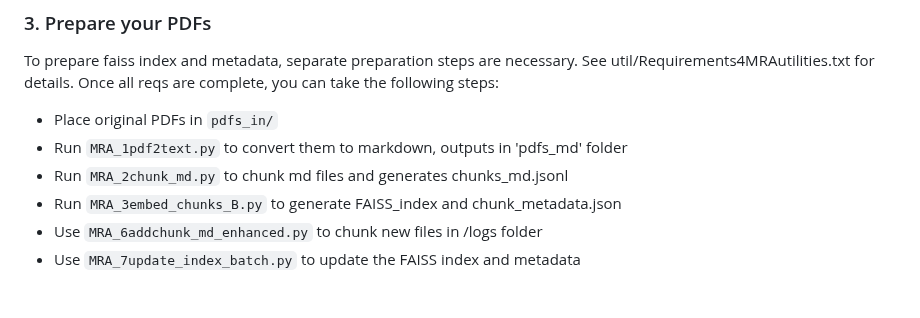
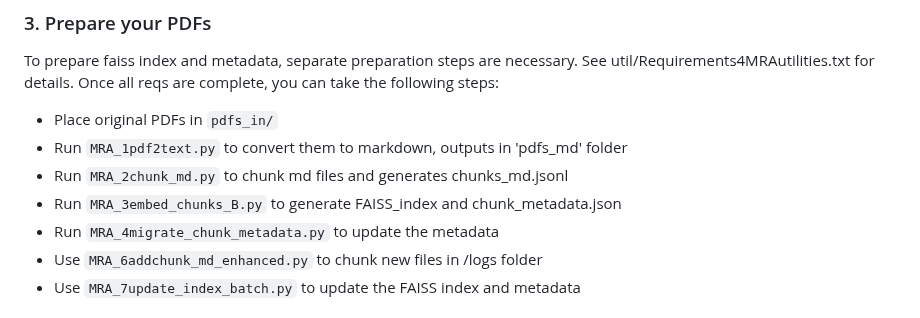
Before and after one commit to satoruisaka/my-research-assistant, a Markdown page: README.md, the part around the change. Drawn GitHub-style.

Commit message:
Update README with project details and setup instructions

```diff
--- a/README.md
+++ b/README.md
@@ -106,6 +106,7 @@ Once all reqs are complete, you can take the following steps:
 - Run `MRA_1pdf2text.py` to convert them to markdown, outputs in 'pdfs_md' folder
 - Run `MRA_2chunk_md.py` to chunk md files and generates chunks_md.jsonl
 - Run `MRA_3embed_chunks_B.py` to generate FAISS_index and chunk_metadata.json
+- Run `MRA_4migrate_chunk_metadata.py` to update the metadata
 - Use `MRA_6addchunk_md_enhanced.py` to chunk new files in /logs folder
 - Use `MRA_7update_index_batch.py` to update the FAISS index and metadata
 
```
